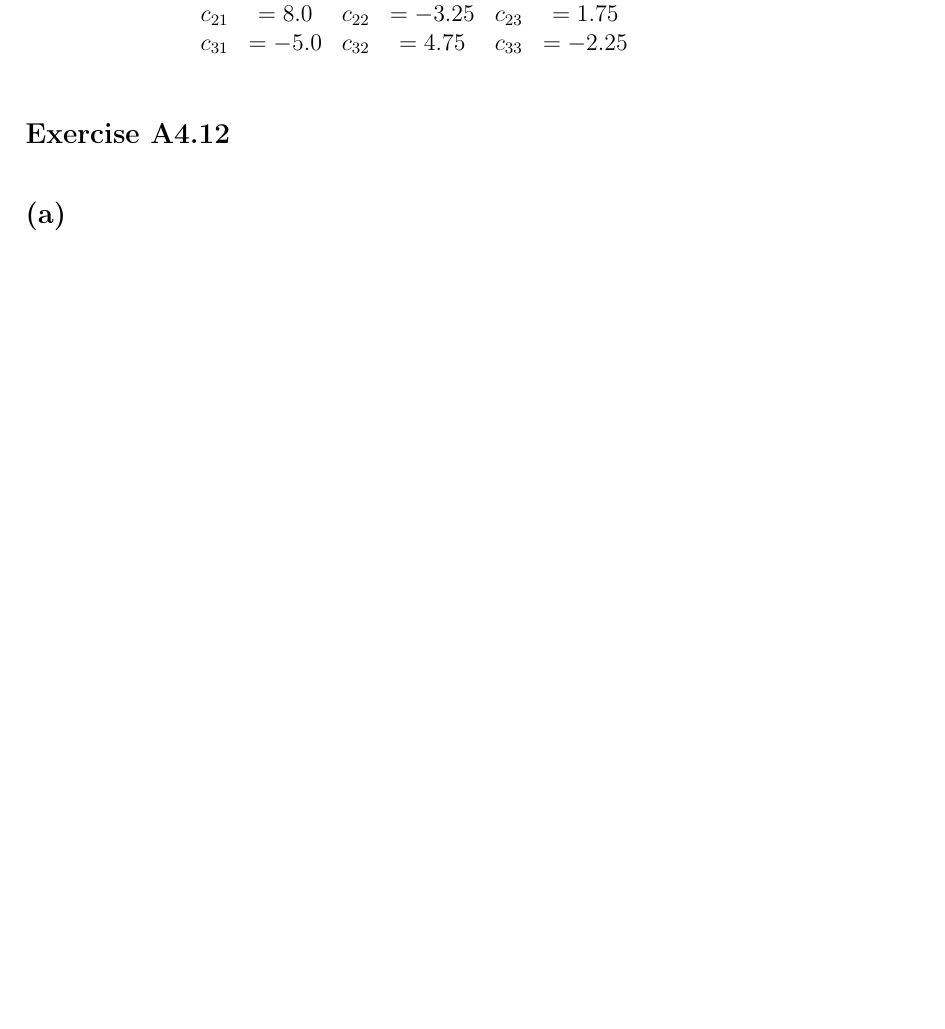
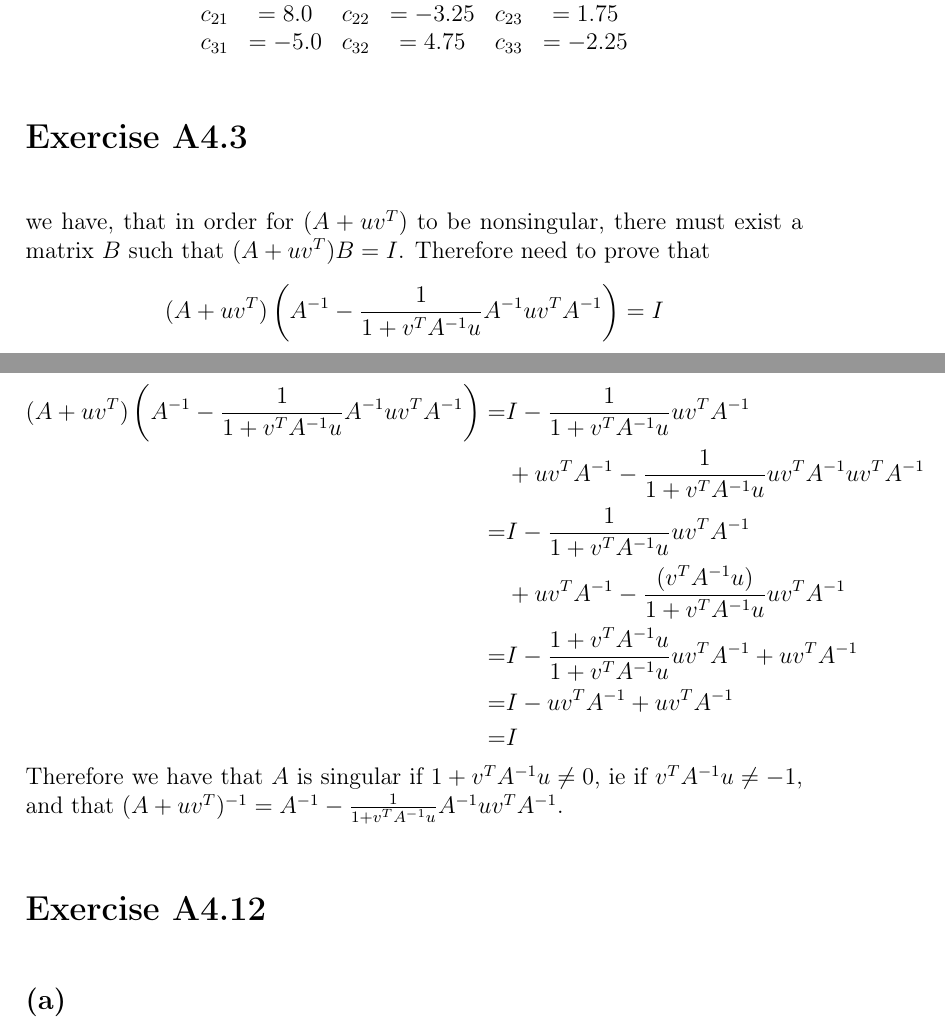
Before and after one commit to HighSpeeds/ECE133A, a LaTeX problem sheet (HW3/file.tex): part of page 3 of 4 before the commit and two parts of pages 3 and 4 of 6 after it, the two joined at a grey line, cut so that both start at the same text, the shorter picture padded with empty space. Compiled offline with pdfLaTeX.

Commit message:
Finished almost everything

```diff
--- a/HW3/file.tex
+++ b/HW3/file.tex
@@ -81,8 +81,22 @@ $$\begin{matrix}
     c_{21}&=8.0&c_{22}&=-3.25&c_{23}&=1.75\\
     c_{31}&=-5.0&c_{32}&=4.75&c_{33}&=-2.25
 \end{matrix}$$
-
-\subsection*{Exercise A4.12}
+\section*{Exercise A4.3}
+we have, that in order for $(A+uv^T)$ to be nonsingular, there must
+exist a matrix $B$ such that $(A+uv^T)B=I$. Therefore need to prove that
+$$(A+uv^T)\left(A^{-1}-\frac{1}{1+v^TA^{-1}u}A^{-1}uv^TA^{-1}\right)=I$$
+\begin{align*}
+    (A+uv^T)\left(A^{-1}-\frac{1}{1+v^TA^{-1}u}A^{-1}uv^TA^{-1}\right)=&I-\frac{1}{1+v^TA^{-1}u}uv^TA^{-1}\\
+                &+uv^T A^{-1}-\frac{1}{1+v^TA^{-1}u}uv^TA^{-1}uv^TA^{-1}\\
+                =&I-\frac{1}{1+v^TA^{-1}u}uv^TA^{-1}\\
+                &+uv^T A^{-1}-\frac{(v^TA^{-1}u)}{1+v^TA^{-1}u}uv^TA^{-1}\\
+                =&I-\frac{1+v^TA^{-1}u}{1+v^TA^{-1}u}uv^TA^{-1}+uv^T A^{-1}\\
+                =&I-uv^T A^{-1}+uv^T A^{-1}\\
+                =&I
+\end{align*}
+Therefore we have that $A$ is singular if $1+v^TA^{-1}u\neq 0$, ie if $v^TA^{-1}u\neq -1$,
+and that $(A+uv^T)^{-1}=A^{-1}-\frac{1}{1+v^TA^{-1}u}A^{-1}uv^TA^{-1}$.
+\section*{Exercise A4.12}
 \subsection*{(a)}
 When $a=1$, because this would make the columns not linearly independent.
 \subsection*{(b)}
```
Also changed, not shown: HW3/file.pdf, HW3/file.tex (29 more changed lines), 5 other files.
